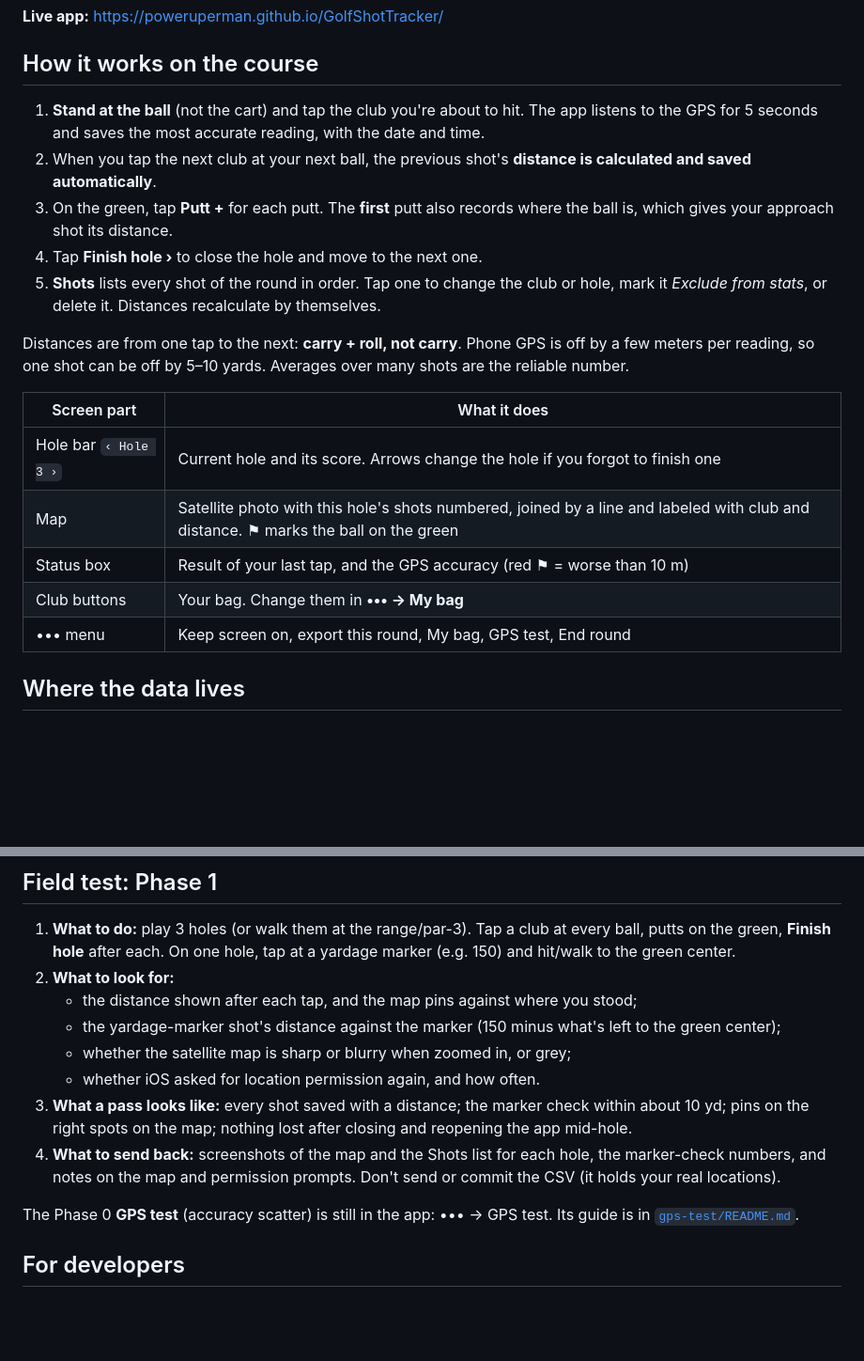
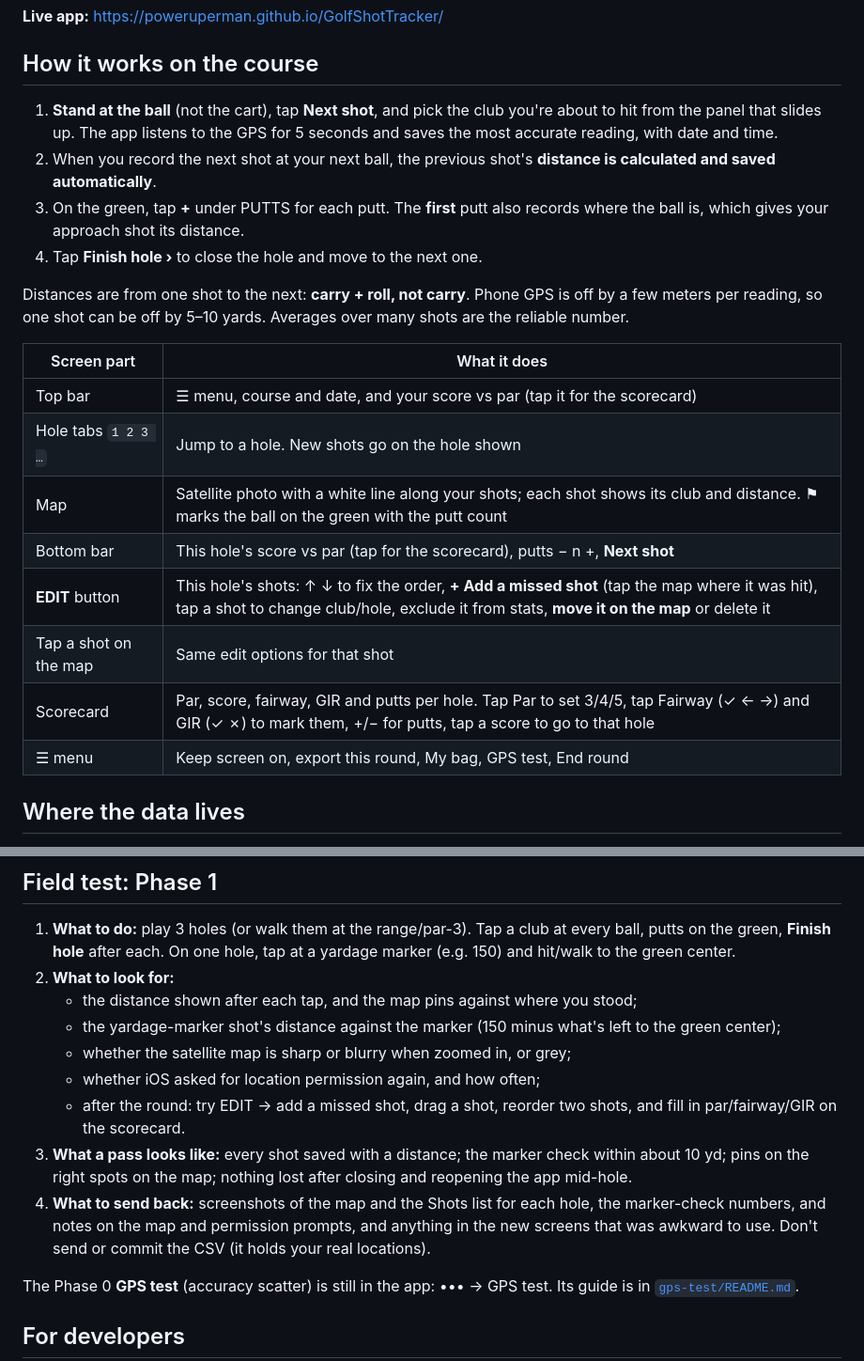
Before and after one commit to poweruperman/GolfShotTracker, a Markdown page: README.md, 2 parts joined by grey strips. Shown at 94% size. GitHub-like rendering; blank space fills up the shorter version.

Commit message:
Document the redesigned round screen and course-image plan
Co-Authored-By: Claude Opus 5.5 <noreply@anthropic.com>
Claude-Session: https://claude.ai/code/session_01MxsbNJmCvDJGFi7SmaMm36

```diff
--- a/README.md
+++ b/README.md
@@ -7,29 +7,29 @@ page installed to the iPhone home screen, with no App Store and no subscription.
 
 ## How it works on the course
 
-1. **Stand at the ball** (not the cart) and tap the club you're about to hit.
-   The app listens to the GPS for 5 seconds and saves the most accurate
-   reading, with the date and time.
-2. When you tap the next club at your next ball, the previous shot's
+1. **Stand at the ball** (not the cart), tap **Next shot**, and pick the club
+   you're about to hit from the panel that slides up. The app listens to the
+   GPS for 5 seconds and saves the most accurate reading, with date and time.
+2. When you record the next shot at your next ball, the previous shot's
    **distance is calculated and saved automatically**.
-3. On the green, tap **Putt +** for each putt. The **first** putt also records
-   where the ball is, which gives your approach shot its distance.
+3. On the green, tap **+** under PUTTS for each putt. The **first** putt also
+   records where the ball is, which gives your approach shot its distance.
 4. Tap **Finish hole ›** to close the hole and move to the next one.
-5. **Shots** lists every shot of the round in order. Tap one to change the
-   club or hole, mark it *Exclude from stats*, or delete it. Distances
-   recalculate by themselves.
 
-Distances are from one tap to the next: **carry + roll, not carry**. Phone GPS
-is off by a few meters per reading, so one shot can be off by 5–10 yards.
+Distances are from one shot to the next: **carry + roll, not carry**. Phone
+GPS is off by a few meters per reading, so one shot can be off by 5–10 yards.
 Averages over many shots are the reliable number.
 
 | Screen part | What it does |
 |---|---|
-| Hole bar `‹ Hole 3 ›` | Current hole and its score. Arrows change the hole if you forgot to finish one |
-| Map | Satellite photo with this hole's shots numbered, joined by a line and labeled with club and distance. ⚑ marks the ball on the green |
-| Status box | Result of your last tap, and the GPS accuracy (red ⚑ = worse than 10 m) |
-| Club buttons | Your bag. Change them in **••• → My bag** |
-| ••• menu | Keep screen on, export this round, My bag, GPS test, End round |
+| Top bar | ☰ menu, course and date, and your score vs par (tap it for the scorecard) |
+| Hole tabs `1 2 3 …` | Jump to a hole. New shots go on the hole shown |
+| Map | Satellite photo with a white line along your shots; each shot shows its club and distance. ⚑ marks the ball on the green with the putt count |
+| Bottom bar | This hole's score vs par (tap for the scorecard), putts − n +, **Next shot** |
+| **EDIT** button | This hole's shots: ↑ ↓ to fix the order, **+ Add a missed shot** (tap the map where it was hit), tap a shot to change club/hole, exclude it from stats, **move it on the map** or delete it |
+| Tap a shot on the map | Same edit options for that shot |
+| Scorecard | Par, score, fairway, GIR and putts per hole. Tap Par to set 3/4/5, tap Fairway (✓ ← →) and GIR (✓ ✗) to mark them, +/− for putts, tap a score to go to that hole |
+| ☰ menu | Keep screen on, export this round, My bag, GPS test, End round |
 
 ## Where the data lives
 
@@ -68,13 +68,16 @@ needs signal to load new map areas; recording shots works without signal.
    - the yardage-marker shot's distance against the marker (150 minus what's
      left to the green center);
    - whether the satellite map is sharp or blurry when zoomed in, or grey;
-   - whether iOS asked for location permission again, and how often.
+   - whether iOS asked for location permission again, and how often;
+   - after the round: try EDIT → add a missed shot, drag a shot, reorder two
+     shots, and fill in par/fairway/GIR on the scorecard.
 3. **What a pass looks like:** every shot saved with a distance; the marker
    check within about 10 yd; pins on the right spots on the map; nothing lost
    after closing and reopening the app mid-hole.
 4. **What to send back:** screenshots of the map and the Shots list for each
    hole, the marker-check numbers, and notes on the map and permission
-   prompts. Don't send or commit the CSV (it holds your real locations).
+   prompts, and anything in the new screens that was awkward to use. Don't
+   send or commit the CSV (it holds your real locations).
 
 The Phase 0 **GPS test** (accuracy scatter) is still in the app: ••• → GPS test.
 Its guide is in [`gps-test/README.md`](gps-test/README.md).
```
Also changed, not shown: CLAUDE.md (+20 -0 lines).
